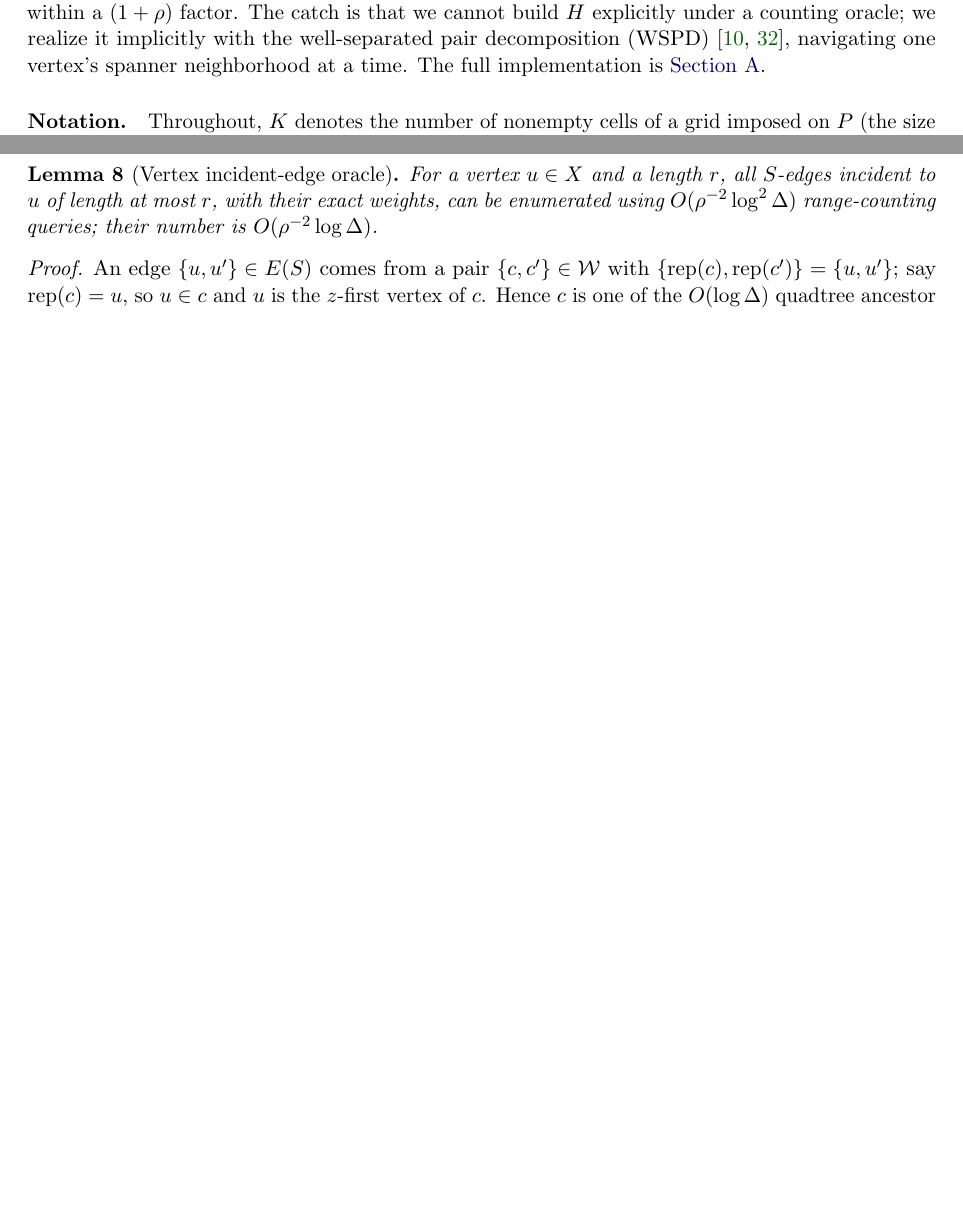
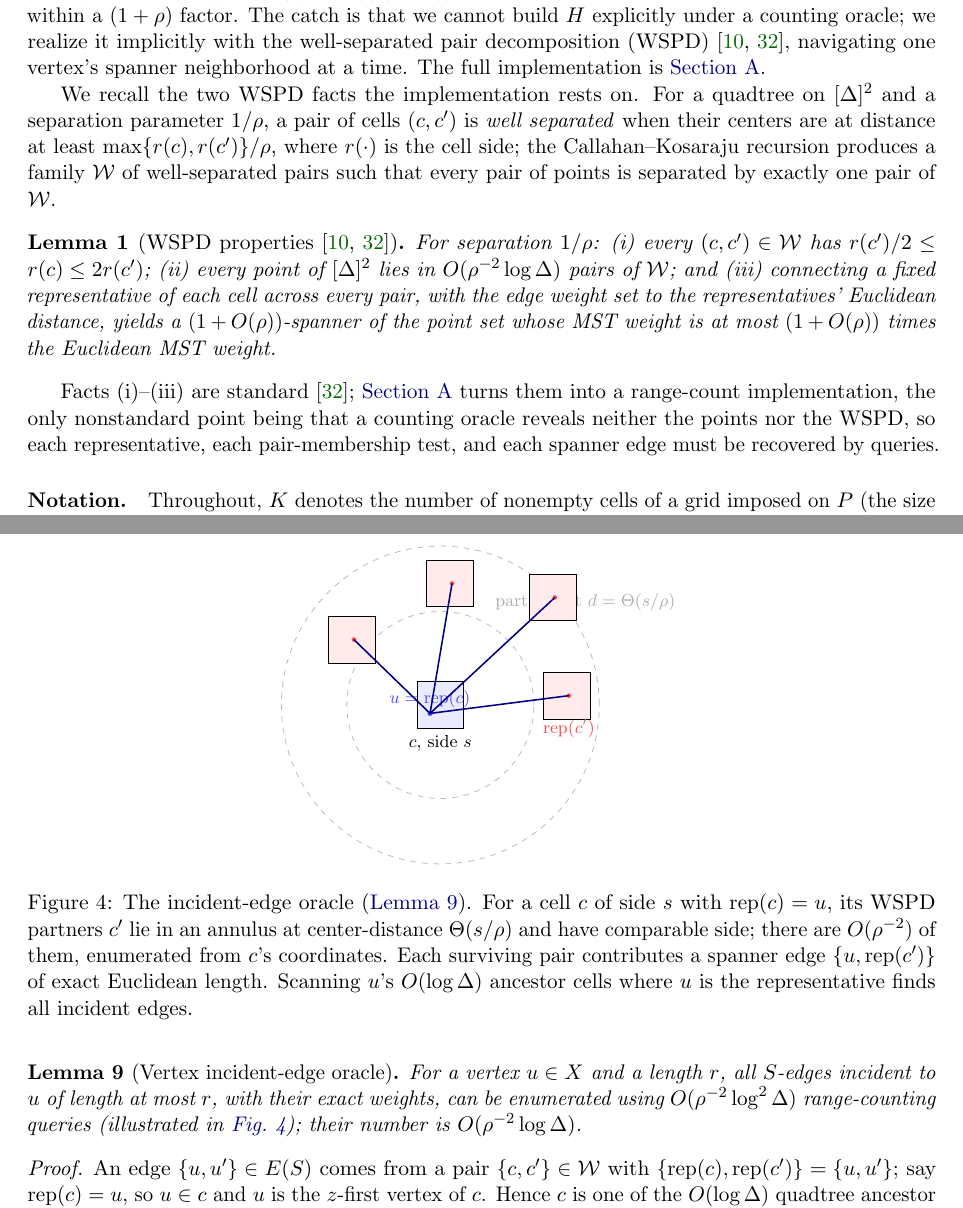
Before and after one commit to Mercury0828/emst-oracle-lower-bound, a LaTeX paper (paper/main.tex, which reads paper/sections/app_wspd.tex, paper/sections/prelims.tex): two parts of pages 8 and 34 of 35 before the commit and two parts of pages 8 and 34 of 36 after it, joined at a grey line, cut so that both start at the same text, the shorter picture padded with empty space. Compiled offline with pdfLaTeX.

Commit message:
paper(40pp push): Fig.wspd (incident-edge oracle) + WSPD-properties lemma in §3
- Fig: cell c with rep u, partner annulus at d=Theta(s/rho), spanner edges.
- §3 lem:wspd-prelim: the three standard WSPD facts (size ratio, per-point pair
  bound, (1+O(rho))-spanner) the implementation rests on.
Compiles clean, 36pp, 0 undefined.

Co-Authored-By: Claude Opus 4.8 (1M context) <noreply@anthropic.com>

```diff
--- a/paper/sections/app_wspd.tex
+++ b/paper/sections/app_wspd.tex
@@ -139,10 +139,37 @@ given $r$, with their exact weights. We obtain these by enumerating WSPD pairs d
 contracted-graph oracle of \cite[Lemma~24]{DMOSW25} (which navigates a threshold graph after cell
 contraction and does not return a vertex's defining pairs).
 
+\begin{figure}[t]
+\centering
+\begin{tikzpicture}[scale=0.85, every node/.style={font=\footnotesize}]
+  % cell c containing u
+  \draw[fill=blue!8] (0,0) rectangle (1,1);
+  \fill[blue!70] (0.28,0.32) circle (1.6pt); \node[blue!70] at (0.28,0.62) {$u=\rep(c)$};
+  \node at (0.5,-0.32) {$c$, side $s$};
+  % annulus of well-separated partners
+  \draw[gray!55,dashed] (0.5,0.5) circle (2.0);
+  \draw[gray!55,dashed] (0.5,0.5) circle (3.4);
+  \node[gray!65] at (3.6,2.7) {partners at $d=\Theta(s/\rho)$};
+  % a few partner cells with representatives + spanner edges
+  \foreach \cx/\cy in {2.7/0.2, 0.2/2.6, 2.4/2.3, -1.9/1.4} {
+    \draw[fill=red!8] (\cx,\cy) rectangle (\cx+1,\cy+1);
+    \fill[red!70] (\cx+0.55,\cy+0.5) circle (1.4pt);
+    \draw[blue!50!black, thick] (0.28,0.32) -- (\cx+0.55,\cy+0.5);
+  }
+  \node[red!70] at (3.25,0.0) {$\rep(c')$};
+\end{tikzpicture}
+\caption{The incident-edge oracle (\cref{lem:incident}). For a cell $c$ of side $s$ with $\rep(c)=u$, its
+WSPD partners $c'$ lie in an annulus at center-distance $\Theta(s/\rho)$ and have comparable side; there are
+$O(\rho^{-2})$ of them, enumerated from $c$'s coordinates. Each surviving pair contributes a spanner edge
+$\{u,\rep(c')\}$ of exact Euclidean length. Scanning $u$'s $O(\log\Delta)$ ancestor cells where $u$ is the
+representative finds all incident edges.}
+\label{fig:wspd}
+\end{figure}
+
 \begin{lemma}[Vertex incident-edge oracle]\label{lem:incident}
 For a vertex $u\in X$ and a length $r$, all $S$-edges incident to $u$ of length at most $r$, with their
-exact weights, can be enumerated using $O(\rho^{-2}\log^2\Delta)$ range-counting queries; their number is
-$O(\rho^{-2}\log\Delta)$.
+exact weights, can be enumerated using $O(\rho^{-2}\log^2\Delta)$ range-counting queries (illustrated in
+\cref{fig:wspd}); their number is $O(\rho^{-2}\log\Delta)$.
 \end{lemma}
 
 \begin{proof}
--- a/paper/sections/prelims.tex
+++ b/paper/sections/prelims.tex
@@ -84,6 +84,25 @@ MST within a $(1+\rho)$ factor. The catch is that we cannot build $H$ explicitly
 we realize it implicitly with the well-separated pair decomposition (WSPD)~\cite{CK95,HarPeled11},
 navigating one vertex's spanner neighborhood at a time. The full implementation is \cref{sec:wspd}.
 
+We recall the two WSPD facts the implementation rests on. For a quadtree on $[\Delta]^2$ and a separation
+parameter $1/\rho$, a pair of cells $(c,c')$ is \emph{well separated} when their centers are at distance at
+least $\max\{r(c),r(c')\}/\rho$, where $r(\cdot)$ is the cell side; the Callahan--Kosaraju recursion
+produces a family $\mathcal W$ of well-separated pairs such that every pair of points is separated by
+exactly one pair of $\mathcal W$.
+
+\begin{lemma}[WSPD properties \cite{CK95,HarPeled11}]\label{lem:wspd-prelim}
+For separation $1/\rho$: (i) every $(c,c')\in\mathcal W$ has $r(c')/2\le r(c)\le 2r(c')$; (ii) every point
+of $[\Delta]^2$ lies in $O(\rho^{-2}\log\Delta)$ pairs of $\mathcal W$; and (iii) connecting a fixed
+representative of each cell across every pair, with the edge weight set to the representatives' Euclidean
+distance, yields a $(1+O(\rho))$-spanner of the point set whose MST weight is at most $(1+O(\rho))$ times
+the Euclidean MST weight.
+\end{lemma}
+
+Facts (i)--(iii) are standard~\cite{HarPeled11}; \cref{sec:wspd} turns them into a range-count
+implementation, the only nonstandard point being that a counting oracle reveals neither the points nor the
+WSPD, so each representative, each pair-membership test, and each spanner edge must be recovered by
+queries.
+
 \paragraph{Notation.}
 Throughout, $K$ denotes the number of nonempty cells of a grid imposed on $P$ (the size of a regularized
 \emph{support}), $Q$ the set of cell centers (the support point set), and $\Wq\eqdef\wt(\MST(Q))$. We
```
